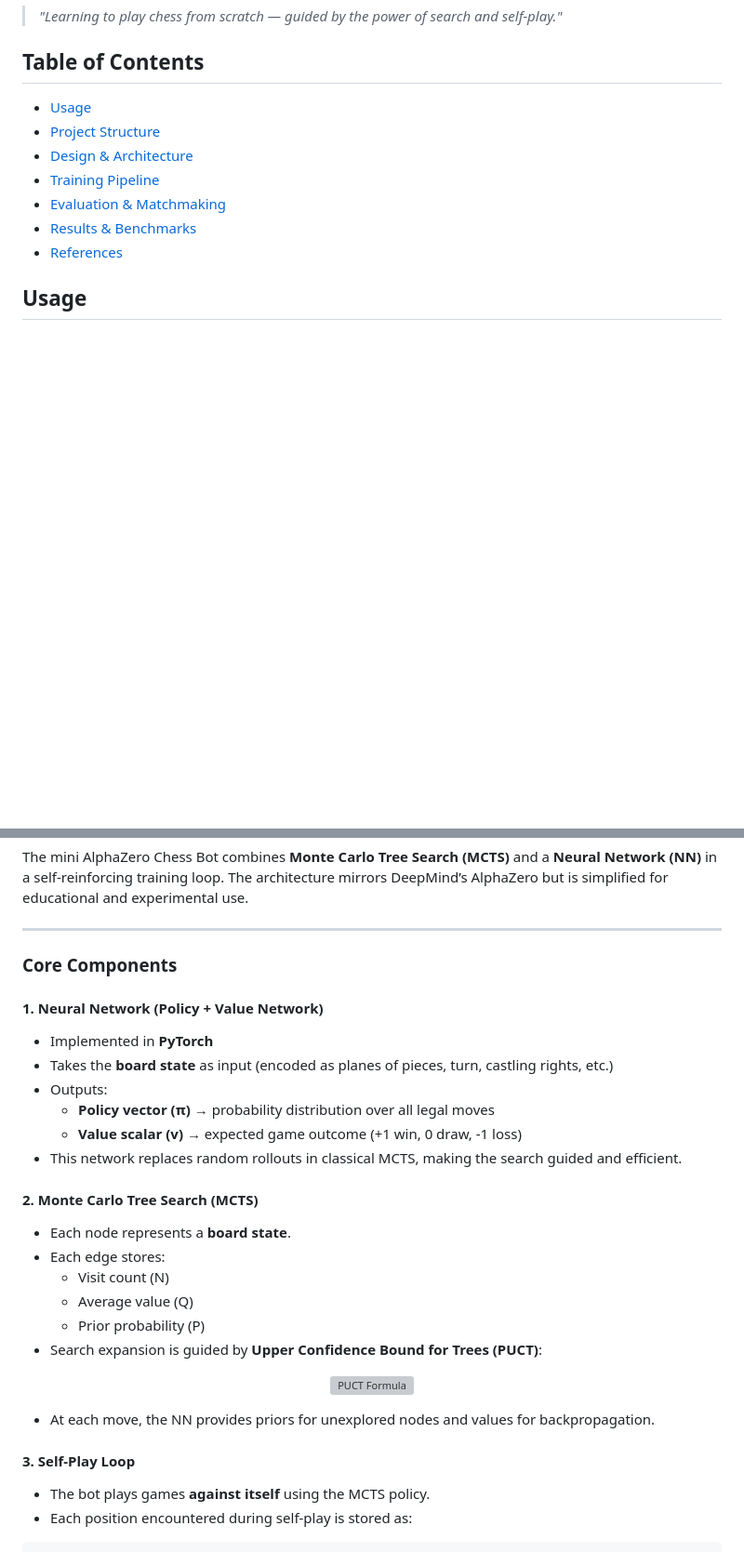
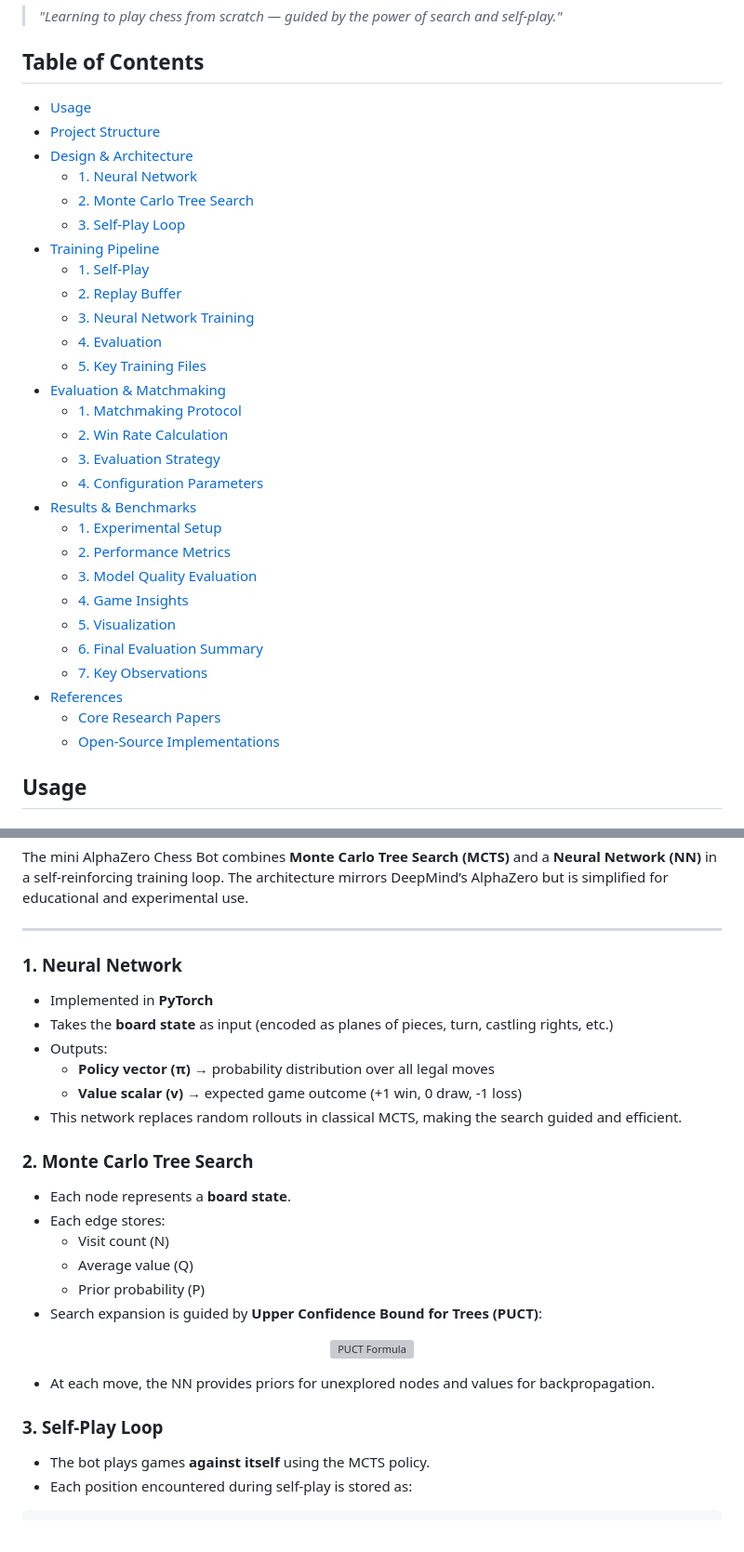
Before and after one commit to TranTungDuong02082006/mini-alphazero-chess, a Markdown page: README.md, 2 parts joined by grey strips. Shown at 93% size. Rendered like a GitHub page; blank space fills up the shorter version; grey boxes are pictures that could not be loaded.

````diff
--- a/README.md
+++ b/README.md
@@ -14,13 +14,34 @@ A **mini AlphaZero-like chess engine** that combines **Monte Carlo Tree Search (
 > *"Learning to play chess from scratch — guided by the power of search and self-play."*
 
 ## Table of Contents
-* [Usage](#usage)
-* [Project Structure](#project-structure)
-* [Design & Architecture](#design--architecture)
-* [Training Pipeline](#training-pipeline)
-* [Evaluation & Matchmaking](#evaluation--matchmaking)
-* [Results & Benchmarks](#results--benchmarks)
-* [References](#references)
+- [Usage](#usage)
+- [Project Structure](#project-structure)
+- [Design & Architecture](#design--architecture)
+  - [1. Neural Network](#1-neural-network)
+  - [2. Monte Carlo Tree Search](#2-monte-carlo-tree-search)
+  - [3. Self-Play Loop](#3-self-play-loop)
+- [Training Pipeline](#training-pipeline)
+  - [1. Self-Play](#1-self-play)
+  - [2. Replay Buffer](#2-replay-buffer)
+  - [3. Neural Network Training](#3-neural-network-training)
+  - [4. Evaluation](#4-evaluation)
+  - [5. Key Training Files](#5-key-training-files)
+- [Evaluation & Matchmaking](#evaluation--matchmaking)
+  - [1. Matchmaking Protocol](#1-matchmaking-protocol)
+  - [2. Win Rate Calculation](#2-win-rate-calculation)
+  - [3. Evaluation Strategy](#3-evaluation-strategy)
+  - [4. Configuration Parameters](#4-configuration-parameters)
+- [Results & Benchmarks](#results--benchmarks)
+  - [1. Experimental Setup](#1-experimental-setup)
+  - [2. Performance Metrics](#2-performance-metrics)
+  - [3. Model Quality Evaluation](#3-model-quality-evaluation)
+  - [4. Game Insights](#4-game-insights)
+  - [5. Visualization](#5-visualization)
+  - [6. Final Evaluation Summary](#6-final-evaluation-summary)
+  - [7. Key Observations](#7-key-observations)
+- [References](#references)
+  - [Core Research Papers](#core-research-papers)
+  - [Open-Source Implementations](#open-source-implementations)
 
 ## Usage
 
@@ -84,9 +105,7 @@ The mini AlphaZero Chess Bot combines **Monte Carlo Tree Search (MCTS)** and a *
 
 ---
 
-### Core Components
-
-#### 1. Neural Network (Policy + Value Network)
+### 1. Neural Network
 - Implemented in **PyTorch**
 - Takes the **board state** as input (encoded as planes of pieces, turn, castling rights, etc.)
 - Outputs:
@@ -94,7 +113,7 @@ The mini AlphaZero Chess Bot combines **Monte Carlo Tree Search (MCTS)** and a *
   - **Value scalar (v)** → expected game outcome (+1 win, 0 draw, -1 loss)
 - This network replaces random rollouts in classical MCTS, making the search guided and efficient.
 
-#### 2. Monte Carlo Tree Search (MCTS)
+### 2. Monte Carlo Tree Search
 - Each node represents a **board state**.
 - Each edge stores:
   - Visit count (N)
@@ -108,7 +127,7 @@ The mini AlphaZero Chess Bot combines **Monte Carlo Tree Search (MCTS)** and a *
 
 - At each move, the NN provides priors for unexplored nodes and values for backpropagation.
 
-#### 3. Self-Play Loop
+### 3. Self-Play Loop
 - The bot plays games **against itself** using the MCTS policy.
 - Each position encountered during self-play is stored as:
 ```
````
